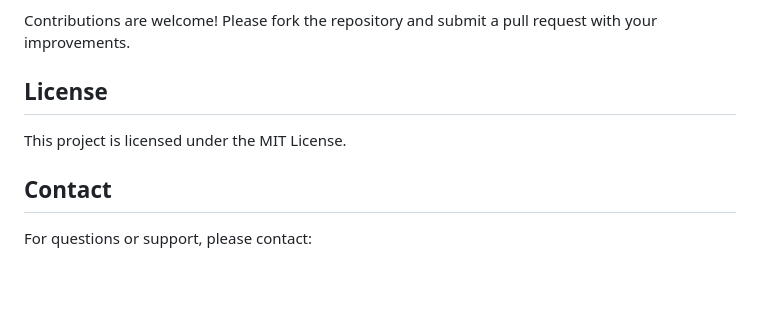
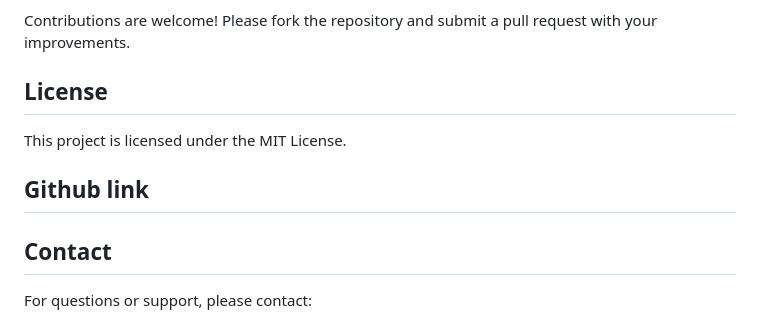
Before and after one commit to kishala2003/Group23RAD, a Markdown page: Group23 Mvc assignment/Readme.md, the part around the change. Drawn GitHub-style; blank space fills up the shorter version.

```diff
--- a/Group23 Mvc assignment/Readme.md
+++ b/Group23 Mvc assignment/Readme.md
@@ -124,6 +124,9 @@ Contributions are welcome! Please fork the repository and submit a pull request
 
 This project is licensed under the MIT License.
 
+## Github link
+
+
 ## Contact
 
 For questions or support, please contact:
```
